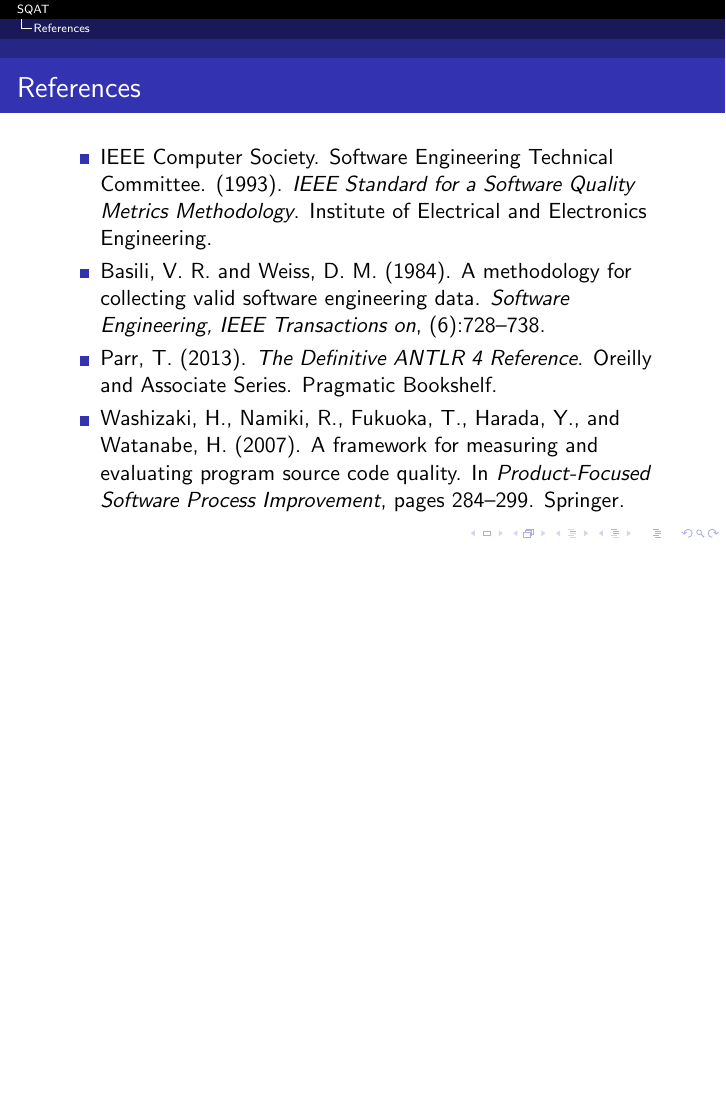
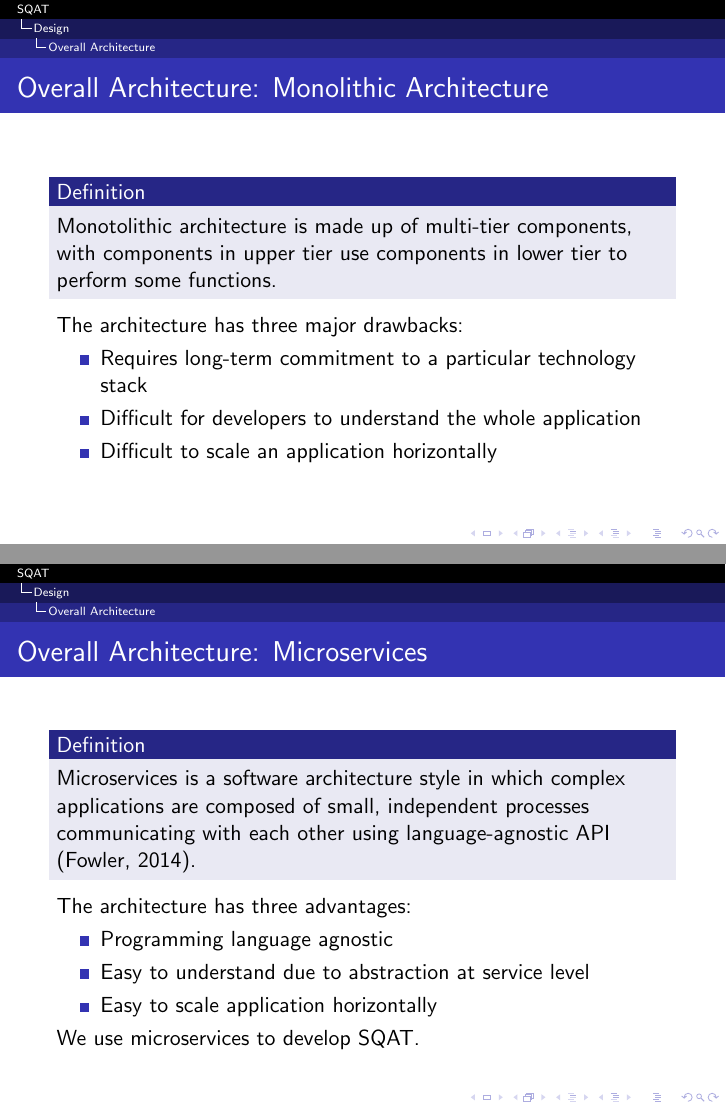
Before and after one commit to Andyccs/sqat-presentation, LaTeX slides (main.tex, which reads design.tex): page 19 of 19 before the commit and pages 21 and 24 of 26 after it, the two joined at a grey line, the shorter picture padded with empty space. Compiled offline with pdfLaTeX.

Commit message:
done Overall Architecture

```diff
--- a/design.tex
+++ b/design.tex
@@ -36,3 +34,57 @@ We use the proposed framework to build the measurement component of SQAT.
   \end{center}
 }
 \end{frame}
+
+\subsection{Overall Architecture}
+\begin{frame}
+\frametitle{Overall Architecture: Monolithic Architecture}
+
+\only<1,3>{
+  \begin{definition}
+  Monotolithic architecture is made up of multi-tier components, with components in upper tier use components in lower tier to perform some functions.
+  \end{definition}
+}
+
+\only<2>{
+  \begin{center}
+  \includegraphics[scale=0.045]{SQAT_monolithic}
+  \end{center}
+}
+
+\only<3>{
+  The architecture has three major drawbacks:
+  \begin{itemize}
+    \item Requires long-term commitment to a particular technology stack
+    \item Difficult for developers to understand the whole application
+    \item Difficult to scale an application horizontally
+  \end{itemize}
+}
+
+\end{frame}
+
+\begin{frame}
+\frametitle{Overall Architecture: Microservices}
+
+\only<1,3>{
+  \begin{definition}
+  Microservices is a software architecture style in which complex applications are composed of small, independent processes communicating with each other using language-agnostic API (Fowler, 2014).
+  \end{definition}
+}
+
+\only<2>{
+  \begin{center}
+  \includegraphics[scale=0.06]{microservice_architecture}
+  \end{center}
+}
+
+\only<3>{
+  The architecture has three advantages:
+  \begin{itemize}
+    \item Programming language agnostic
+    \item Easy to understand due to abstraction at service level
+    \item Easy to scale application horizontally
+  \end{itemize}
+  We use microservices to develop SQAT.
+}
+
+\end{frame}
```
Also changed, not shown: references.tex (+7 -0 lines), images/SQAT_monolithic.png (added), images/microservice_architecture.png (added), design.tex (2 more changed lines). Lines whose indentation alone changed are shown as unchanged.
